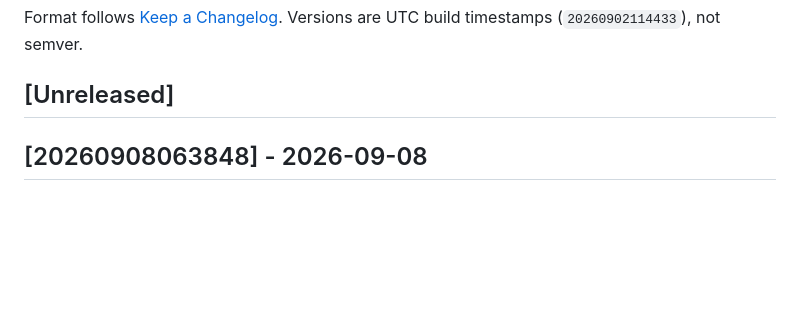
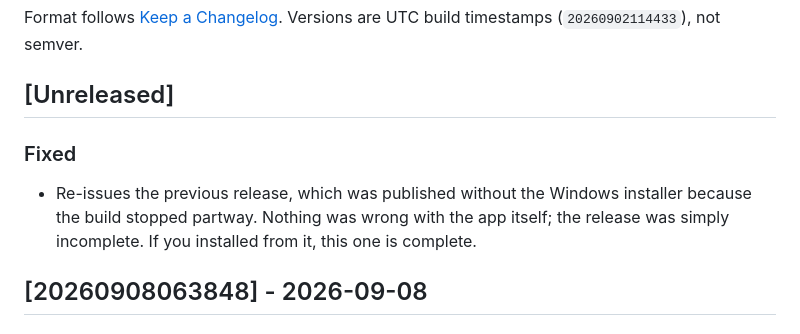
Before and after one commit to share2us/gui, a Markdown page: CHANGELOG.md, the part around the change. Rendered like a GitHub page; blank space fills up the shorter version.

Commit message:
docs(changelog): re-issue 20260908063848, which shipped without an installer
That release was published by a run whose installer job had already failed: a
verify guard I added threw between signing the app and building the MSIX, so
the job stopped, but the publish job still ran and created a release carrying
only the portable zips and the Linux/macOS archives.

It was marked Latest, which is where both the download page and the in-app
updater look for Share2Us-Setup-*.exe. Latest has been pointed back at
20260908055209, which is complete; this entry exists so the next release has
something true to say and supersedes the incomplete one outright.

The lesson is not the guard. It is that a failing installer job did not stop
the release from being published, so a broken build could still become Latest.
That is worth fixing separately.

```diff
--- a/CHANGELOG.md
+++ b/CHANGELOG.md
@@ -15,6 +15,12 @@ Versions are UTC build timestamps (`20260902114433`), not semver.
 
 <!-- Add user-facing changes here as they merge. A merge to main with this
      section empty cuts NO release; write a line here and the merge ships. -->
+
+### Fixed
+- Re-issues the previous release, which was published without the Windows
+  installer because the build stopped partway. Nothing was wrong with the app
+  itself; the release was simply incomplete. If you installed from it, this one
+  is complete.
 
 ## [20260908063848] - 2026-09-08
 
```
